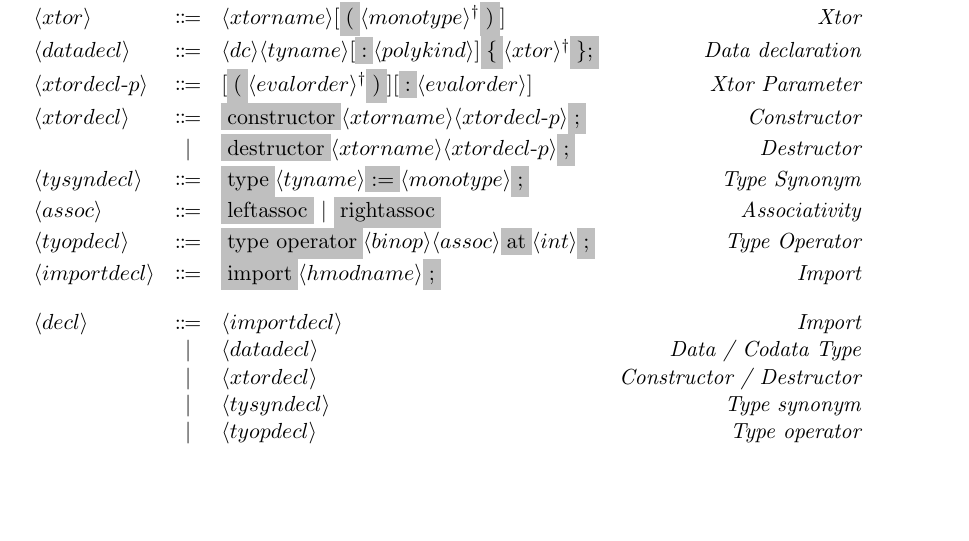
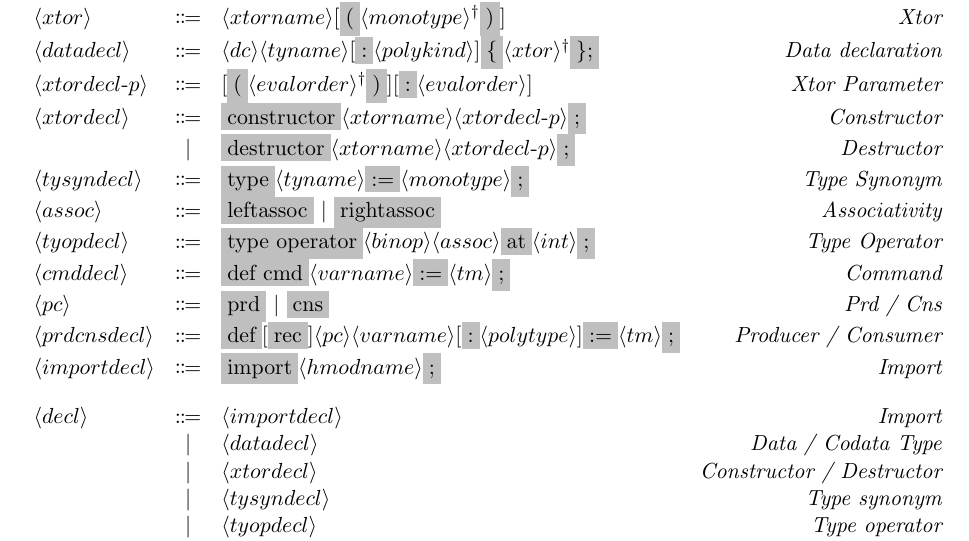
Before and after one commit to duo-lang/documentation, a LaTeX document (src/specification/rules.tex): part of page 4 of 4, cut so that both start at the same text, the shorter picture padded with empty space. Compiled offline with pdfLaTeX.

Commit message:
Finish spec

```diff
--- a/src/specification/rules.tex
+++ b/src/specification/rules.tex
@@ -146,12 +146,17 @@ We use the abbreviation $\semicolonlist{x}$ in the grammar for a semicolon-separ
     \nonterminal{tysyndecl} & \Coloneqq & \terminal{type} \nonterminal{tyname} \terminal{$:=$} \nonterminal{monotype}\terminal{;} & \emph{Type Synonym} \\
     \nonterminal{assoc} & \Coloneqq & \terminal{leftassoc}\ |\ \terminal{rightassoc} & \emph{Associativity} \\
     \nonterminal{tyopdecl} & \Coloneqq & \terminal{type operator} \nonterminal{binop} \nonterminal{assoc} \terminal{at} \nonterminal{int} \terminal{;} & \emph{Type Operator} \\
+    \nonterminal{cmddecl} & \Coloneqq & \terminal{def cmd} \nonterminal{varname} \terminal{$:=$} \nonterminal{tm} \terminal{;} & \emph{Command} \\
+    \nonterminal{pc} & \Coloneqq & \terminal{prd}\ |\ \terminal{cns} & \emph{Prd / Cns} \\
+    \nonterminal{prdcnsdecl} & \Coloneqq & \terminal{def} [\terminal{rec}] \nonterminal{pc} \nonterminal{varname} [\terminal{:} \nonterminal{polytype}] \terminal{$:=$} \nonterminal{tm} \terminal{;}& \emph{Producer / Consumer} \\
     \nonterminal{importdecl} & \Coloneqq & \terminal{import} \nonterminal{hmodname}\terminal{;} & \emph{Import} \\[4mm]
     \nonterminal{decl} & \Coloneqq & \nonterminal{importdecl}  & \emph{Import} \\
     & | & \nonterminal{datadecl} & \emph{Data / Codata Type} \\
     & | & \nonterminal{xtordecl} & \emph{Constructor / Destructor} \\
     & | & \nonterminal{tysyndecl} & \emph{Type synonym} \\
     & | & \nonterminal{tyopdecl} & \emph{Type operator} \\
+    & | & \nonterminal{cmddecl} & \emph{Command} \\
+    & | & \nonterminal{prdcnsdecl} & \emph{Producer / Consumer} \\
     \nonterminal{annot} & \Coloneqq & \terminal{- - $|$} \nonterminal{string} & \emph{Doc Comment} \\
     \nonterminal{adecl} & \Coloneqq & \nonterminal{annot}\nonterminal{decl} & \emph{Annotated Declaration} \\
     \nonterminal{mod} & \Coloneqq & \terminal{module} \nonterminal{hmodname} \terminal{;} \nonterminal{adecl}^{\ast}& \emph{Module}
```
